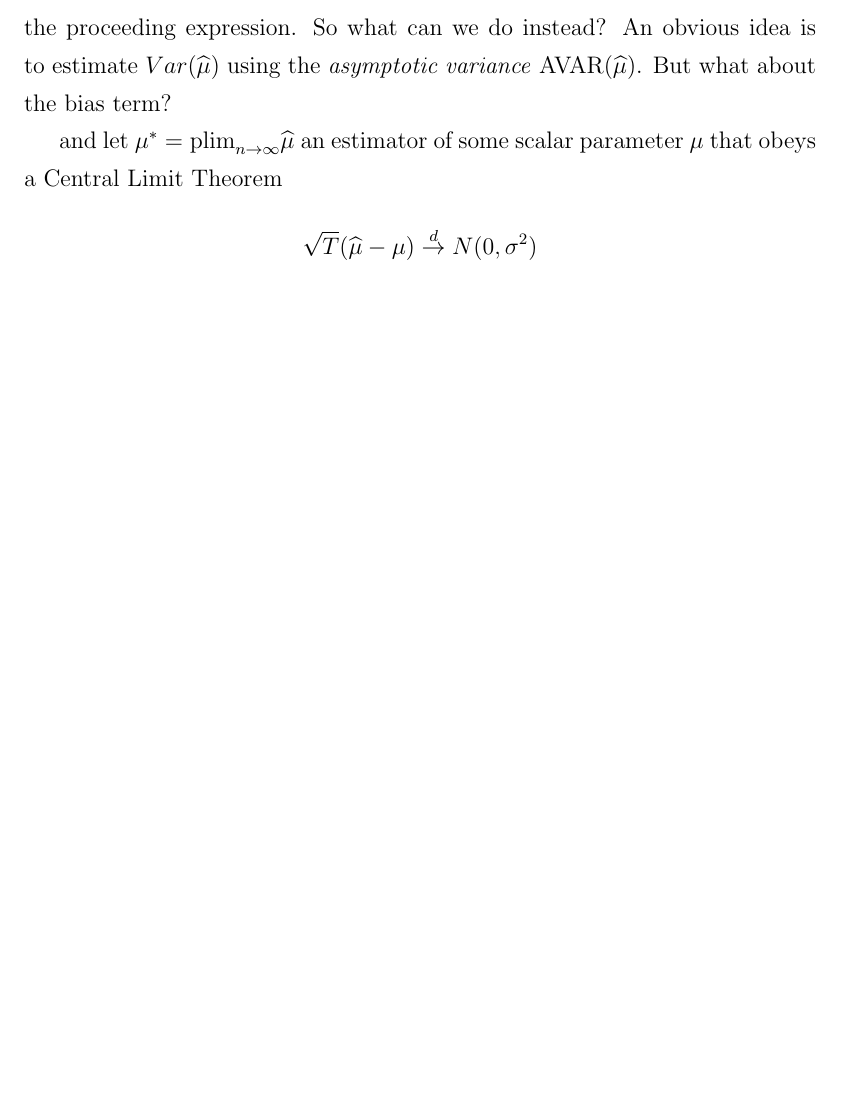
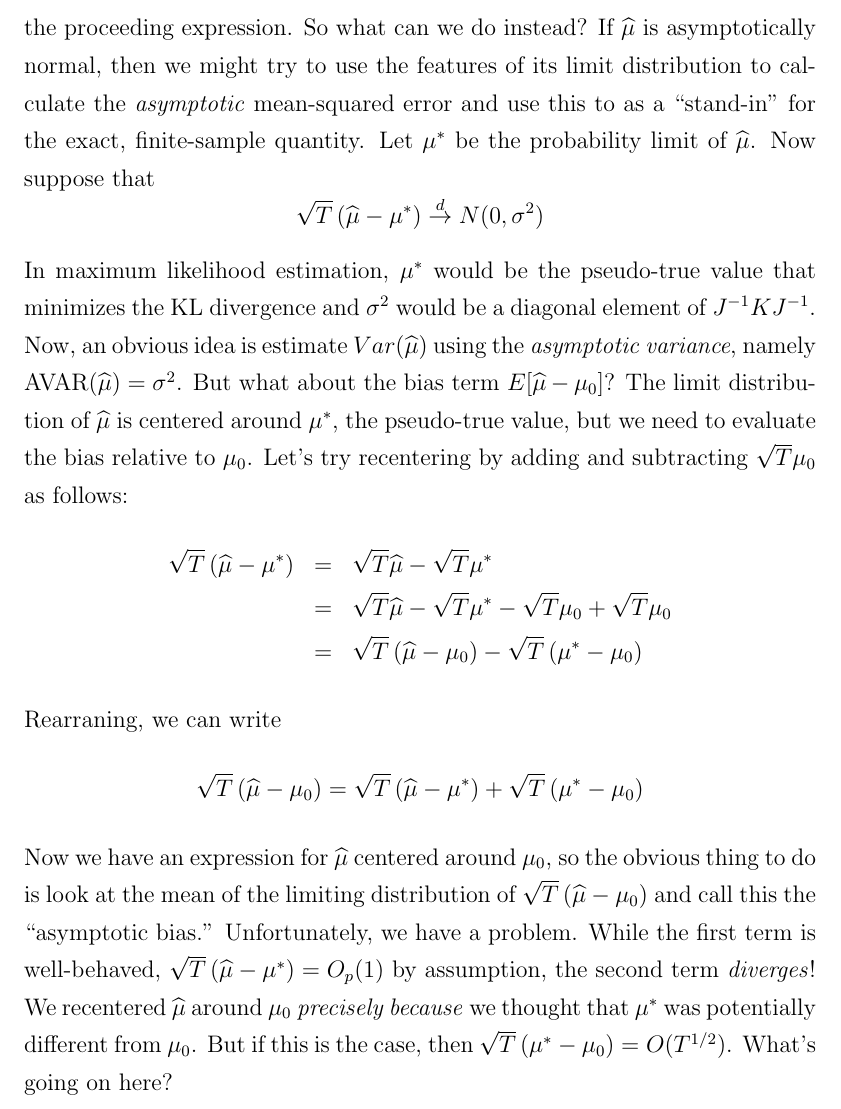
Before and after one commit to fditraglia/econ722, a LaTeX document (lecture04_focused_selection.tex): part of page 5 of 30 before the commit and part of page 5 of 31 after it, cut so that both start at the same text, the shorter picture padded with empty space. Compiled offline with pdfLaTeX.

Commit message:
continued explanation of AMSE and local mis-specification

```diff
--- a/lecture04_focused_selection.tex
+++ b/lecture04_focused_selection.tex
@@ -89,13 +89,18 @@ When we derived Mallow's $C_p$, the idea was to compare models on the basis of p
 
 Suppose that $\widehat{\mu}$ is a \emph{potentially biased} estimator of $\mu$. Then, if $\mu_0$ is the true parameter value of which $\widehat{\mu}$ is an estimator, we have
 	$$MSE(\widehat{\mu}) = E[(\widehat{\mu} - \mu_0)^2] = \left(E[\widehat{\mu} - \mu_0]\right)^2 + Var(\widehat{\mu})$$
-Now, if we don't know the finite sample distribution of $\widehat{\mu}$, we can't calculate the proceeding expression. So what can we do instead? An obvious idea is to estimate $Var(\widehat{\mu})$ using the \emph{asymptotic variance} $\mbox{AVAR}(\widehat{\mu})$. But what about the bias term?
-
-
- and let $\mu^* = \mbox{plim}_{n\rightarrow \infty} \widehat{\mu}$ an estimator of some scalar parameter $\mu$ that obeys a Central Limit Theorem
-	$$\sqrt{T}(\widehat{\mu} - \mu) \overset{d}{\rightarrow} N(0, \sigma^2)$$
-
-
+Now, if we don't know the finite sample distribution of $\widehat{\mu}$, we can't calculate the proceeding expression. So what can we do instead? If $\widehat{\mu}$ is asymptotically normal, then we might try to use the features of its limit distribution to calculate the \emph{asymptotic} mean-squared error and use this to as a ``stand-in'' for the exact, finite-sample quantity. Let $\mu^*$ be the probability limit of $\widehat{\mu}$. Now suppose that
+	$$\sqrt{T}\left(\widehat{\mu} - \mu^* \right) \overset{d}{\rightarrow} N(0,\sigma^2)$$
+In maximum likelihood estimation, $\mu^*$ would be the pseudo-true value that minimizes the KL divergence and $\sigma^2$ would be a diagonal element of $J^{-1}KJ^{-1}$. Now, an obvious idea is estimate $Var(\widehat{\mu})$ using the \emph{asymptotic variance}, namely $\mbox{AVAR}(\widehat{\mu}) = \sigma^2$. But what about the bias term $E[\widehat{\mu} - \mu_0]$? The limit distribution of $\widehat{\mu}$ is centered around $\mu^*$, the pseudo-true value, but we need to evaluate the bias relative to $\mu_0$. Let's try recentering by adding and subtracting $\sqrt{T}\mu_0$ as follows:
+\begin{eqnarray*}
+	\sqrt{T}\left(\widehat{\mu} - \mu^* \right) &=& \sqrt{T}\widehat{\mu} - \sqrt{T} \mu^*\\
+	&=& \sqrt{T}\widehat{\mu} - \sqrt{T} \mu^* - \sqrt{T} \mu_0 + \sqrt{T} \mu_0\\
+	&=& \sqrt{T}\left( \widehat{\mu} - \mu_0\right) - \sqrt{T}\left(\mu^* - \mu_0 \right)
+\end{eqnarray*}
+Rearraning, we can write
+	$$\sqrt{T}\left( \widehat{\mu} - \mu_0\right) = \sqrt{T}\left(\widehat{\mu} - \mu^* \right) + \sqrt{T}\left(\mu^* - \mu_0 \right)$$
+Now we have an expression for $\widehat{\mu}$ centered around $\mu_0$, so the obvious thing to do is look at the mean of the limiting distribution of $\sqrt{T}\left( \widehat{\mu} - \mu_0\right) $ and call this the ``asymptotic bias.'' Unfortunately, we have a problem. While the first term is well-behaved,
+$\sqrt{T}\left(\widehat{\mu} - \mu^* \right) = O_p(1)$ by assumption, the second term \emph{diverges}! We recentered $\widehat{\mu}$ around $\mu_0$ \emph{precisely because} we thought that $\mu^*$ was potentially different from $\mu_0$. But if this is the case, then $ \sqrt{T}\left(\mu^* - \mu_0 \right) = O(T^{1/2})$. What's going on here?
 
 
 \section{Focused Information Criterion}
```
